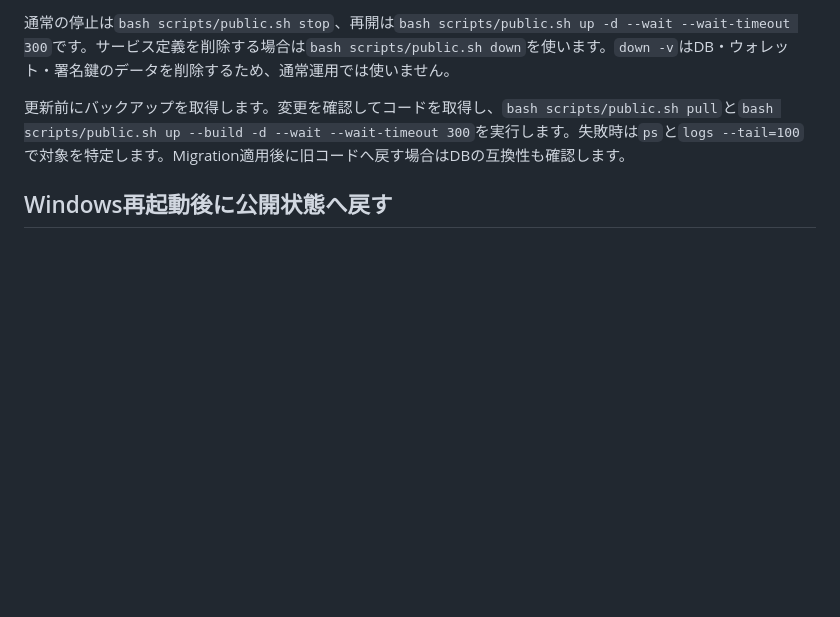
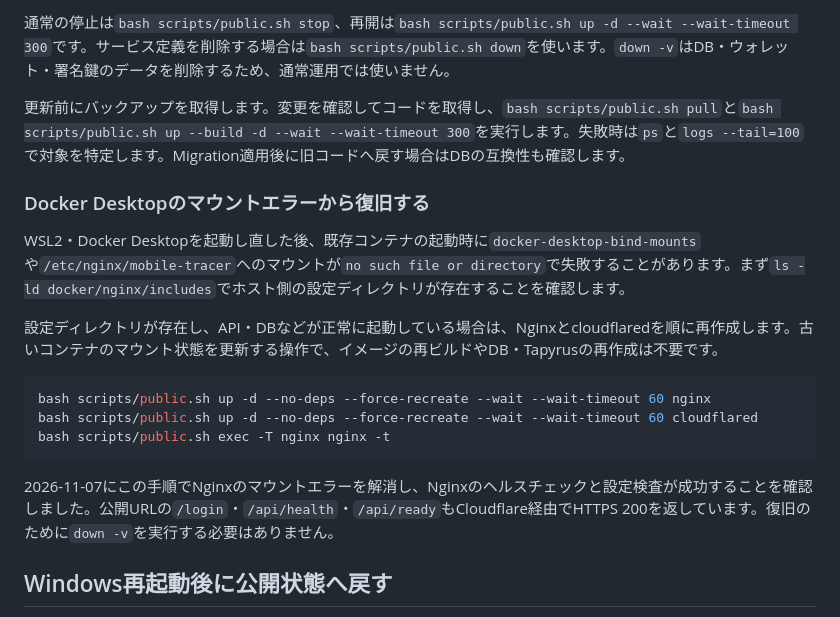
Before and after one commit to nao317/mobile_tracer, a Markdown page: docs/hosting.md, the part around the change. Rendered like a GitHub page; blank space fills up the shorter version.

Commit message:
fix: hosting.md #61 @nao317

````diff
--- a/docs/hosting.md
+++ b/docs/hosting.md
@@ -133,6 +133,20 @@ bash scripts/public.sh logs --tail=100 nginx backend cloudflared
 
 更新前にバックアップを取得します。変更を確認してコードを取得し、`bash scripts/public.sh pull`と`bash scripts/public.sh up --build -d --wait --wait-timeout 300`を実行します。失敗時は`ps`と`logs --tail=100`で対象を特定します。Migration適用後に旧コードへ戻す場合はDBの互換性も確認します。
 
+### Docker Desktopのマウントエラーから復旧する
+
+WSL2・Docker Desktopを起動し直した後、既存コンテナの起動時に`docker-desktop-bind-mounts`や`/etc/nginx/mobile-tracer`へのマウントが`no such file or directory`で失敗することがあります。まず`ls -ld docker/nginx/includes`でホスト側の設定ディレクトリが存在することを確認します。
+
+設定ディレクトリが存在し、API・DBなどが正常に起動している場合は、Nginxとcloudflaredを順に再作成します。古いコンテナのマウント状態を更新する操作で、イメージの再ビルドやDB・Tapyrusの再作成は不要です。
+
+```bash
+bash scripts/public.sh up -d --no-deps --force-recreate --wait --wait-timeout 60 nginx
+bash scripts/public.sh up -d --no-deps --force-recreate --wait --wait-timeout 60 cloudflared
+bash scripts/public.sh exec -T nginx nginx -t
+```
+
+2026-11-07にこの手順でNginxのマウントエラーを解消し、Nginxのヘルスチェックと設定検査が成功することを確認しました。公開URLの`/login`・`/api/health`・`/api/ready`もCloudflare経由でHTTPS 200を返しています。復旧のために`down -v`を実行する必要はありません。
+
 ## Windows再起動後に公開状態へ戻す
 
 WSLが起動した後のCompose起動をsystemdで管理します。以下のサービスファイルの`WorkingDirectory`が実際の配置先に合っているか確認し、初回のビルドと起動確認を済ませてから導入します。
````
